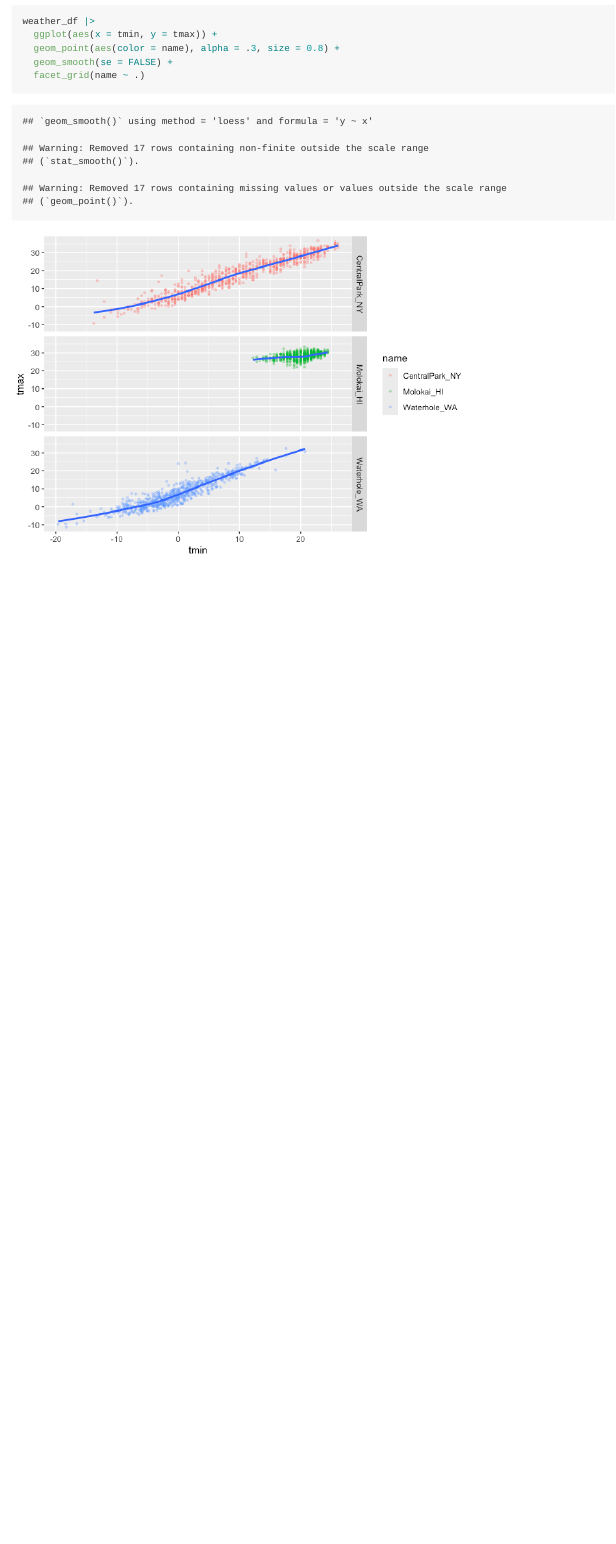
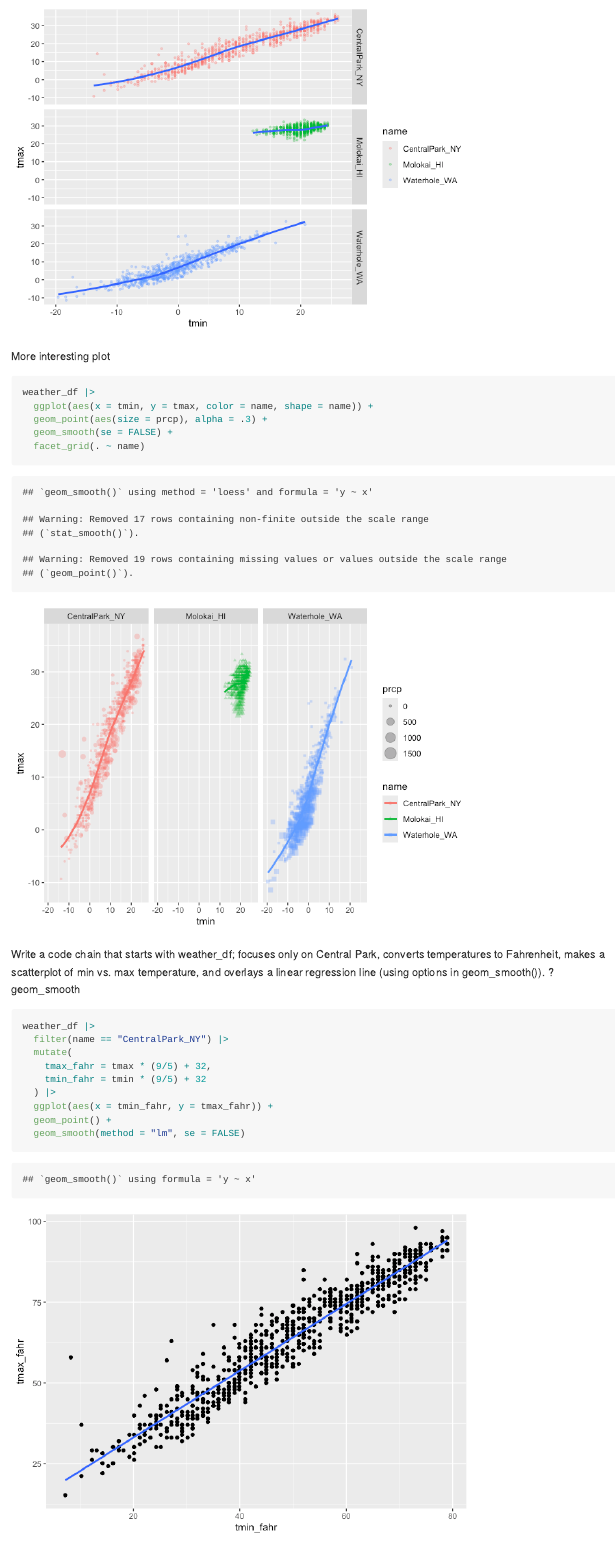
Before and after one commit to nicolecriscuolo/viz_eda, an R Markdown document (Visualization_I.Rmd): the page in a window 1100 px wide, from 7230 px down before the commit and from 7570 px down after it. The pictures show the output file visualization_i.md that the author committed with the source, drawn offline in the style of GitHub.

Commit message:
Learning check

````diff
--- a/Visualization_I.Rmd
+++ b/Visualization_I.Rmd
@@ -91,3 +91,26 @@ weather_df |>
   geom_smooth(se = FALSE) +
   facet_grid(name ~ .)
 ```
+
+More interesting plot
+```{r}
+weather_df |>
+  ggplot(aes(x = tmin, y = tmax, color = name, shape = name)) +
+  geom_point(aes(size = prcp), alpha = .3) +
+  geom_smooth(se = FALSE) +
+  facet_grid(. ~ name)
+```
+
+Write a code chain that starts with weather_df; focuses only on Central Park, converts temperatures to Fahrenheit, makes a scatterplot of min vs. max temperature, and overlays a linear regression line (using options in geom_smooth()). ?geom_smooth
+
+```{r}
+weather_df |>
+  filter(name == "CentralPark_NY") |>
+  mutate(
+    tmax_fahr = tmax * (9/5) + 32,
+    tmin_fahr = tmin * (9/5) + 32
+  ) |>
+  ggplot(aes(x = tmin_fahr, y = tmax_fahr)) +
+  geom_point() +
+  geom_smooth(method = "lm", se = FALSE)
+```
````
Also changed, not shown: visualization_i.md, visualization_i_files/figure-gfm/unnamed-chunk-12-1.png (added), visualization_i_files/figure-gfm/unnamed-chunk-13-1.png (added).
